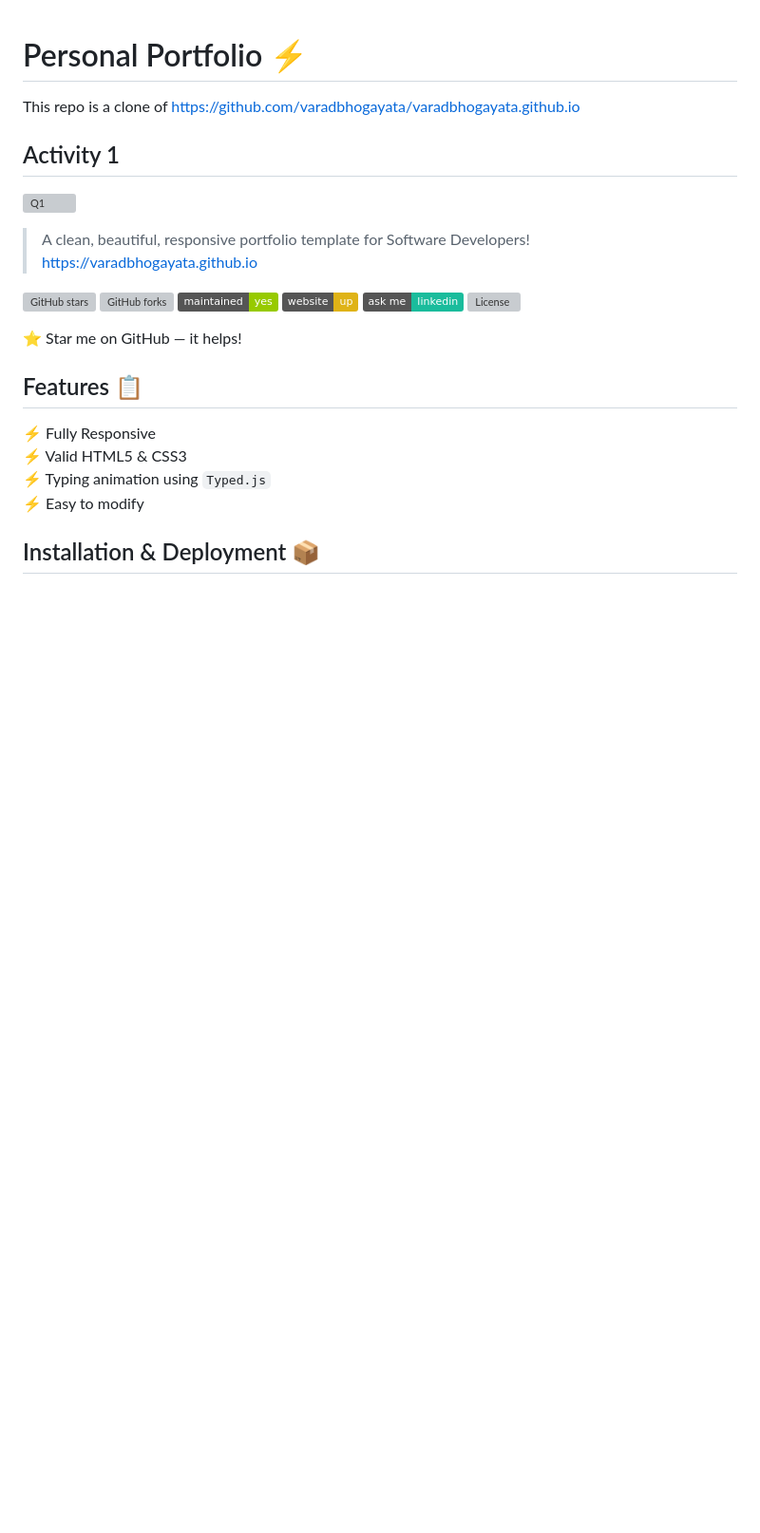
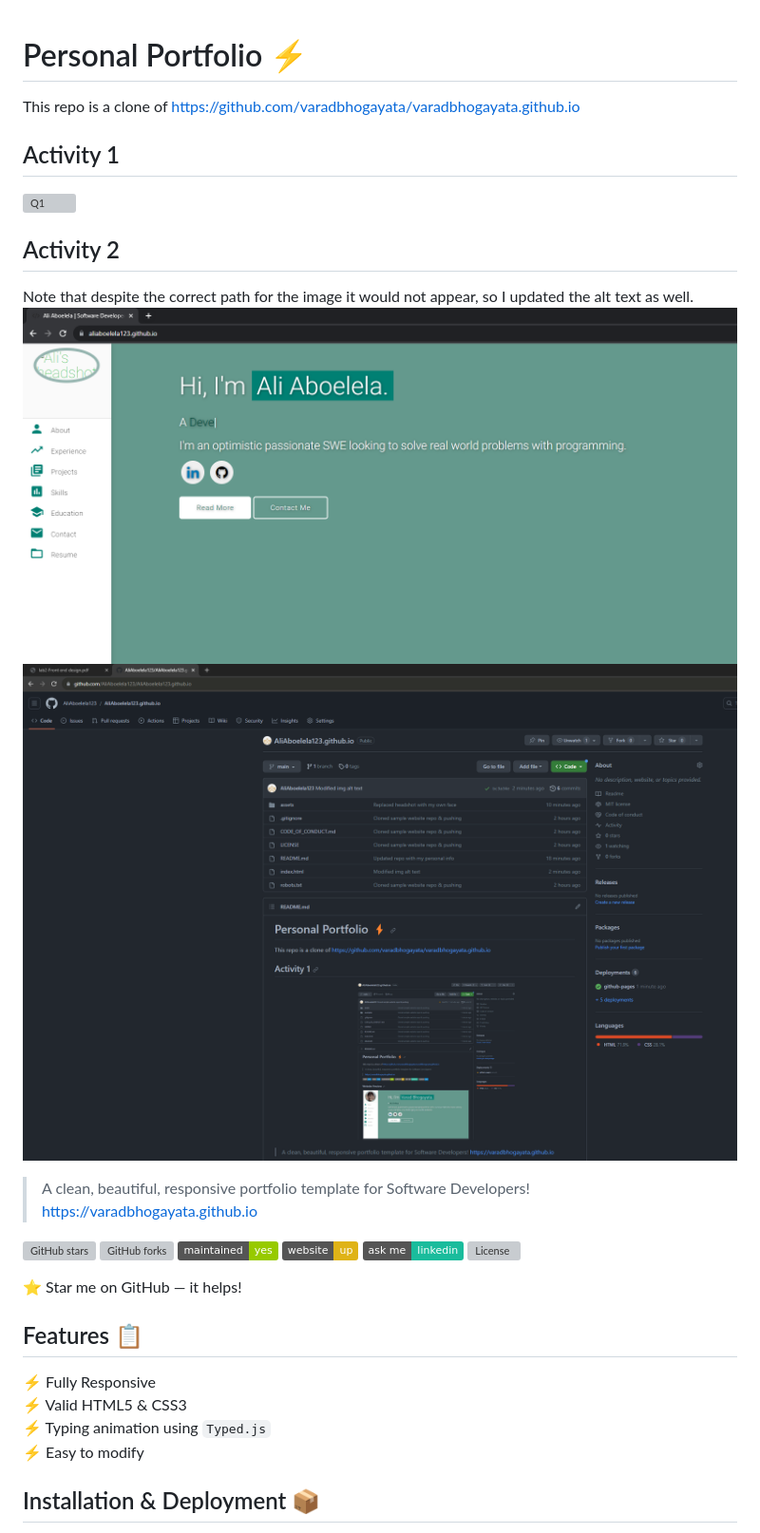
Before and after one commit to AliAboelela123/AliAboelela123.github.io, a Markdown page: README.md, the part around the change. Shown: that part at 95% size. GitHub-like rendering; pictures changed too: assets/img/submission/A2Repo.png (added), assets/img/submission/A2site.png (added); badges without logos; blank space fills up the shorter version; grey boxes are pictures that could not be loaded.

Commit message:
Updated readme for activity 2

```diff
--- a/README.md
+++ b/README.md
@@ -4,7 +4,10 @@ This repo is a clone of https://github.com/varadbhogayata/varadbhogayata.github.
 ## Activity 1
 ![Q1](assets/img/submission/a1.png)
 
-
+## Activity 2
+Note that despite the correct path for the image it would not appear, so I updated the alt text as well.
+![Q2site](assets/img/submission/A2site.png)
+![Q2](assets/img/submission/A2Repo.png)
 > A clean, beautiful, responsive portfolio template for Software Developers!
 > https://varadbhogayata.github.io
 
```
